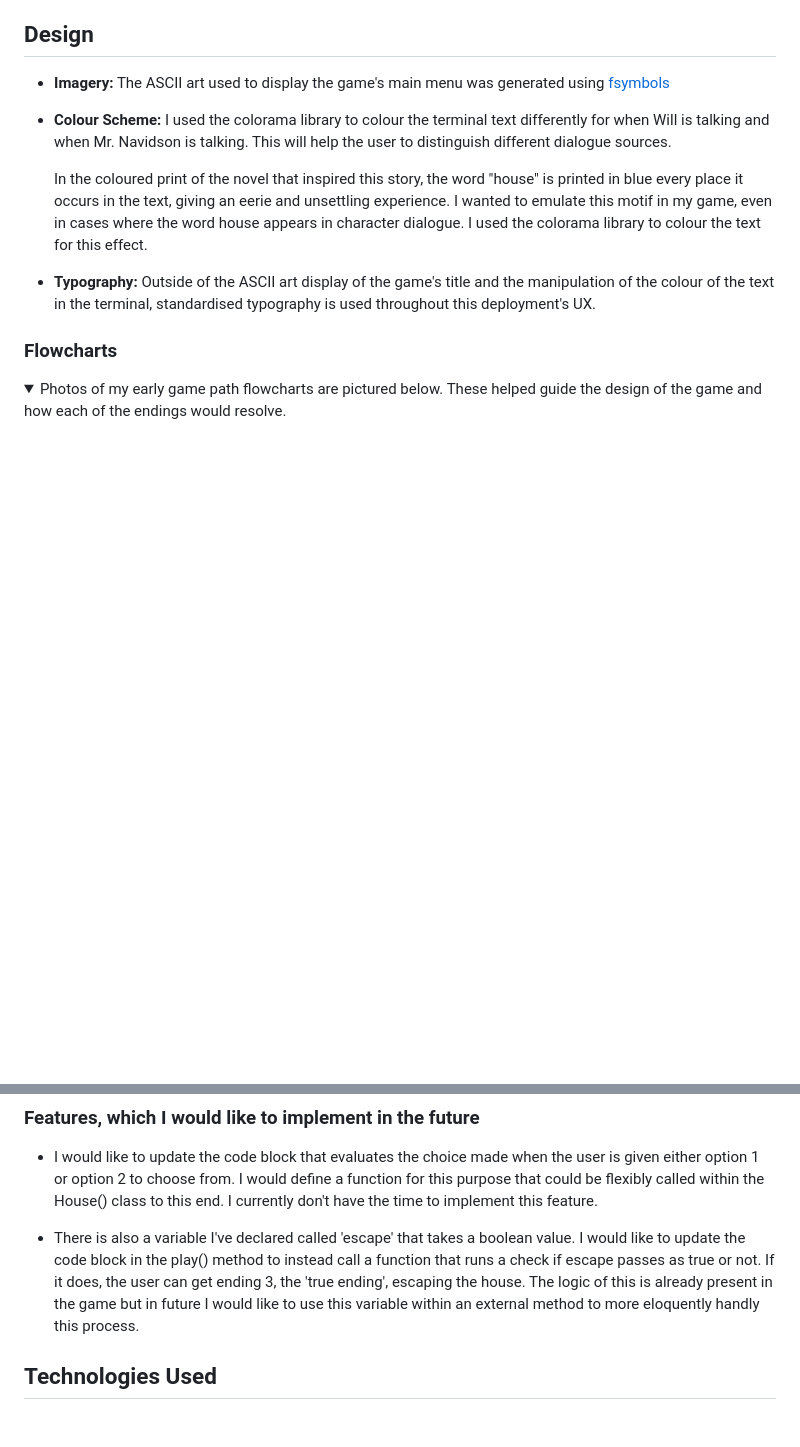
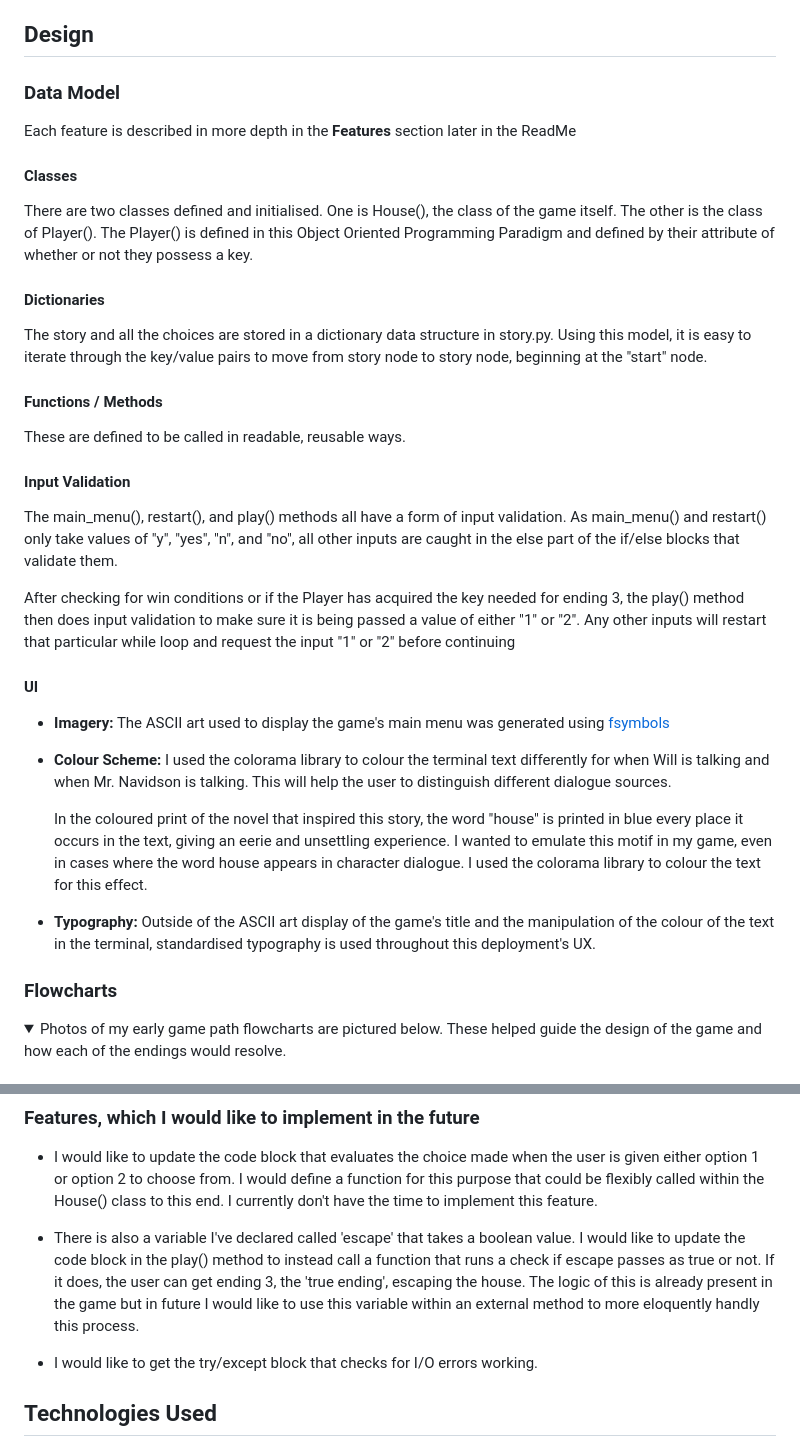
Before and after one commit to l3wk3m/house, a Markdown page: README.md, 2 parts joined by grey strips. GitHub-like rendering; folded sections open; blank space fills up the shorter version.

```diff
--- a/README.md
+++ b/README.md
@@ -29,6 +29,26 @@ View deployed site [here.](https://l3wk3m.github.io/house/)
 
 ## Design
 
+### Data Model
+
+Each feature is described in more depth in the **Features** section later in the ReadMe
+
+#### Classes
+There are two classes defined and initialised. One is House(), the class of the game itself. The other is the class of Player(). The Player() is defined in this Object Oriented Programming Paradigm and defined by their attribute of whether or not they possess a key.
+
+#### Dictionaries
+The story and all the choices are stored in a dictionary data structure in story.py. Using this model, it is easy to iterate through the key/value pairs to move from story node to story node, beginning at the "start" node.
+
+#### Functions / Methods
+These are defined to be called in readable, reusable ways.
+
+#### Input Validation
+The main_menu(), restart(), and play() methods all have a form of input validation. As main_menu() and restart() only take values of "y", "yes", "n", and "no", all other inputs are caught in the else part of the if/else blocks that validate them.
+
+After checking for win conditions or if the Player has acquired the key needed for ending 3, the play() method then does input validation to make sure it is being passed a value of either "1" or "2". Any other inputs will restart that particular while loop and request the input "1" or "2" before continuing
+
+
+#### UI
 - **Imagery:**
   The ASCII art used to display the game's main menu was generated using [fsymbols](https://fsymbols.com/generators/carty/)
 - **Colour Scheme:**
@@ -75,6 +95,8 @@ View deployed site [here.](https://l3wk3m.github.io/house/)
 
 - There is also a variable I've declared called 'escape' that takes a boolean value. I would like to update the code block in the play() method to instead call a function that runs a check if escape passes as true or not. If it does, the user can get ending 3, the 'true ending', escaping the house. The logic of this is already present in the game but in future I would like to use this variable within an external method to more eloquently handly this process.
 
+- I would like to get the try/except block that checks for I/O errors working.
+
 ## Technologies Used
 
 - [HTML5](https://en.wikipedia.org/wiki/HTML5)
```
Also changed, not shown: other parts of README.md (+9 -5 lines).
